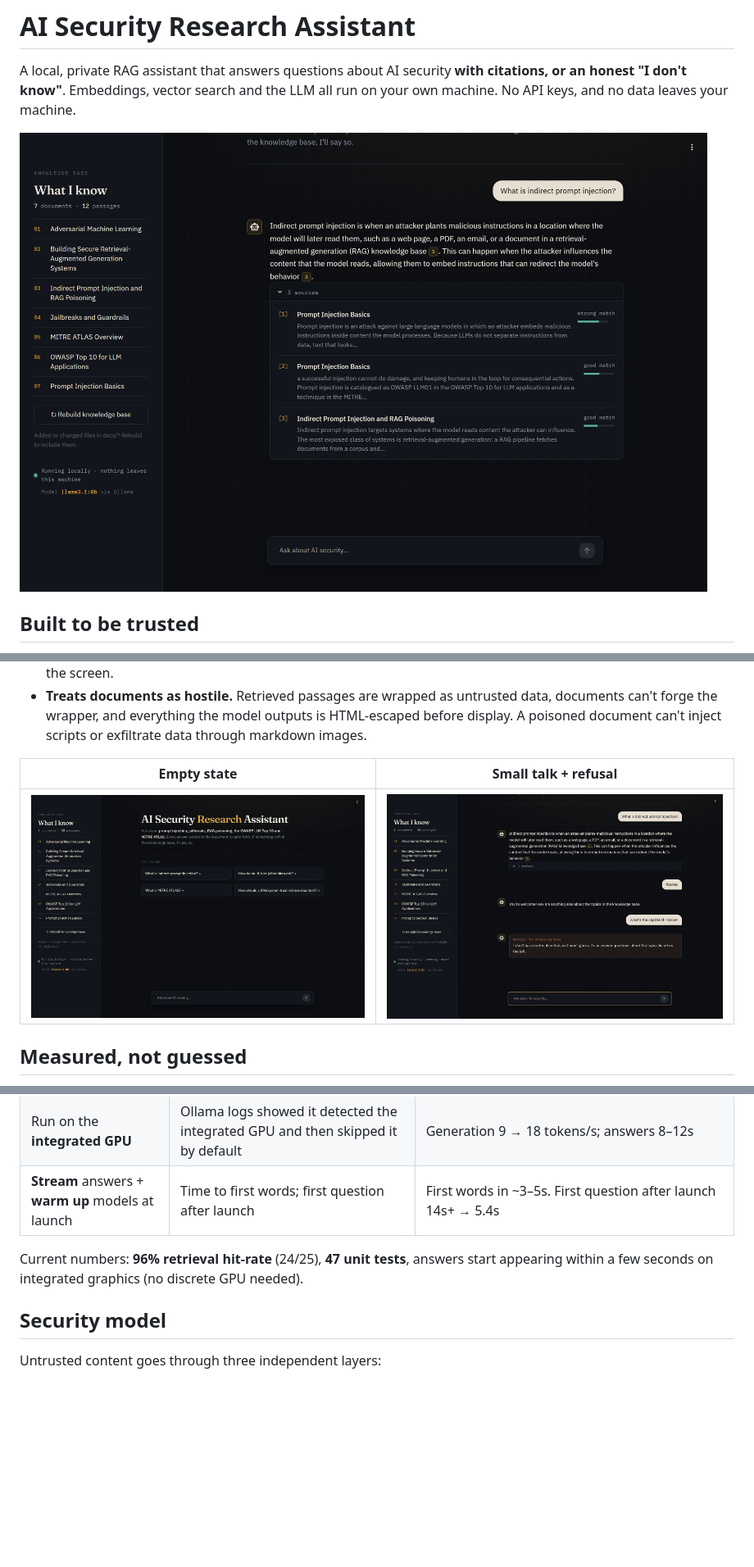
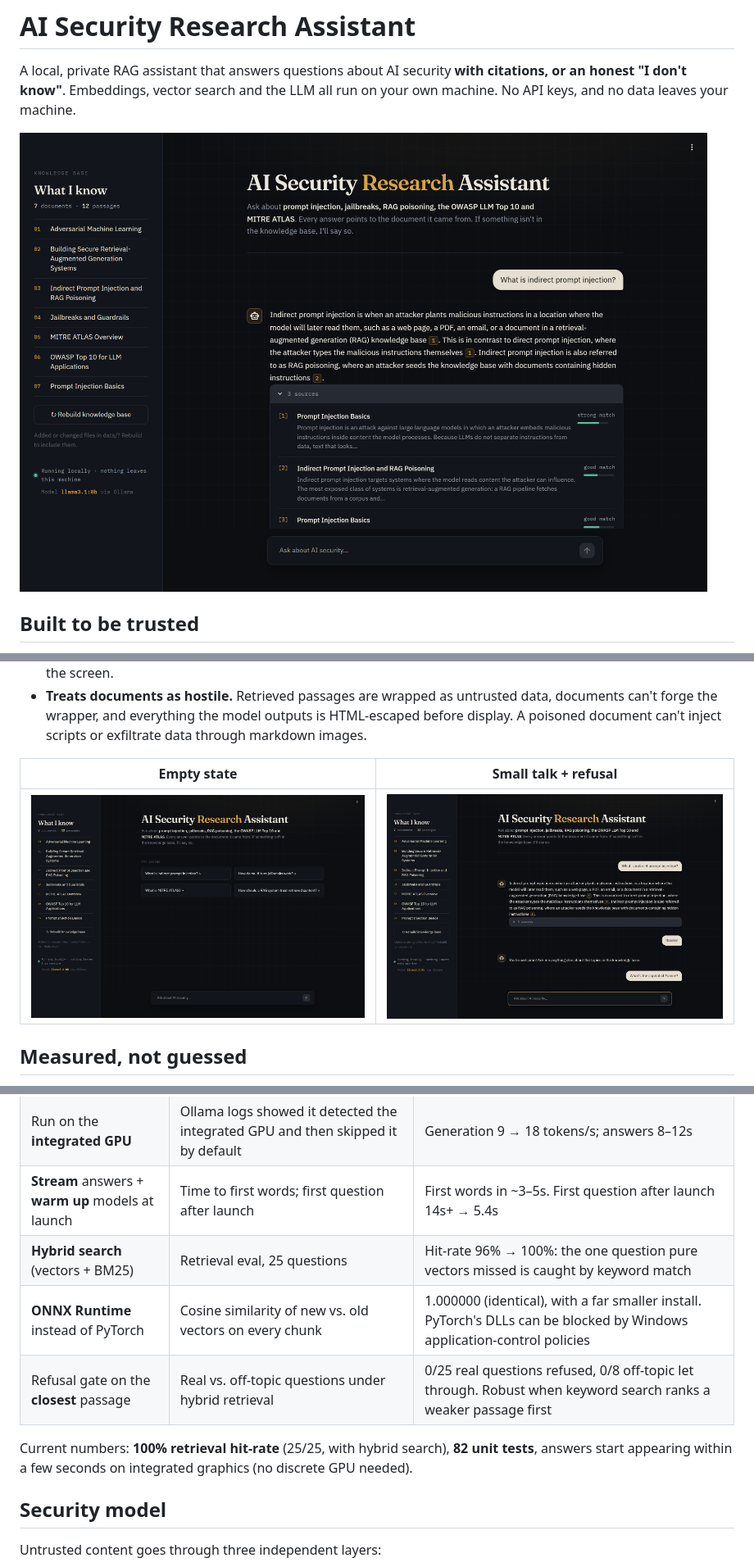
Before and after one commit to Kat0x0Ace/ai-security-research-assistant, a Markdown page: README.md, 3 parts joined by grey strips. Shown at 82% size. Rendered like a GitHub page; pictures changed too: docs/screenshots/cited-answer.png, docs/screenshots/empty-state.png, docs/screenshots/refusal.png; blank space fills up the shorter version.

```diff
--- a/README.md
+++ b/README.md
@@ -27,8 +27,11 @@ Every tuning decision below came from a measurement on this project, not a defau
 | **3 passages** per question instead of 5 | Timed end to end | 40–97s → 12–20s per answer, same answers and citations |
 | Run on the **integrated GPU** | Ollama logs showed it detected the integrated GPU and then skipped it by default | Generation 9 → 18 tokens/s; answers 8–12s |
 | **Stream** answers + **warm up** models at launch | Time to first words; first question after launch | First words in ~3–5s. First question after launch 14s+ → 5.4s |
+| **Hybrid search** (vectors + BM25) | Retrieval eval, 25 questions | Hit-rate 96% → 100%: the one question pure vectors missed is caught by keyword match |
+| **ONNX Runtime** instead of PyTorch | Cosine similarity of new vs. old vectors on every chunk | 1.000000 (identical), with a far smaller install. PyTorch's DLLs can be blocked by Windows application-control policies |
+| Refusal gate on the **closest** passage | Real vs. off-topic questions under hybrid retrieval | 0/25 real questions refused, 0/8 off-topic let through. Robust when keyword search ranks a weaker passage first |
 
-Current numbers: **96% retrieval hit-rate** (24/25), **47 unit tests**, answers start appearing within a few seconds on integrated graphics (no discrete GPU needed).
+Current numbers: **100% retrieval hit-rate** (25/25, with hybrid search), **82 unit tests**, answers start appearing within a few seconds on integrated graphics (no discrete GPU needed).
 
 ## Security model
 
```
Also changed, not shown: other parts of README.md (+20 -6 lines), docs/demo.gif, docs/demo_still.png, 3 other files.
